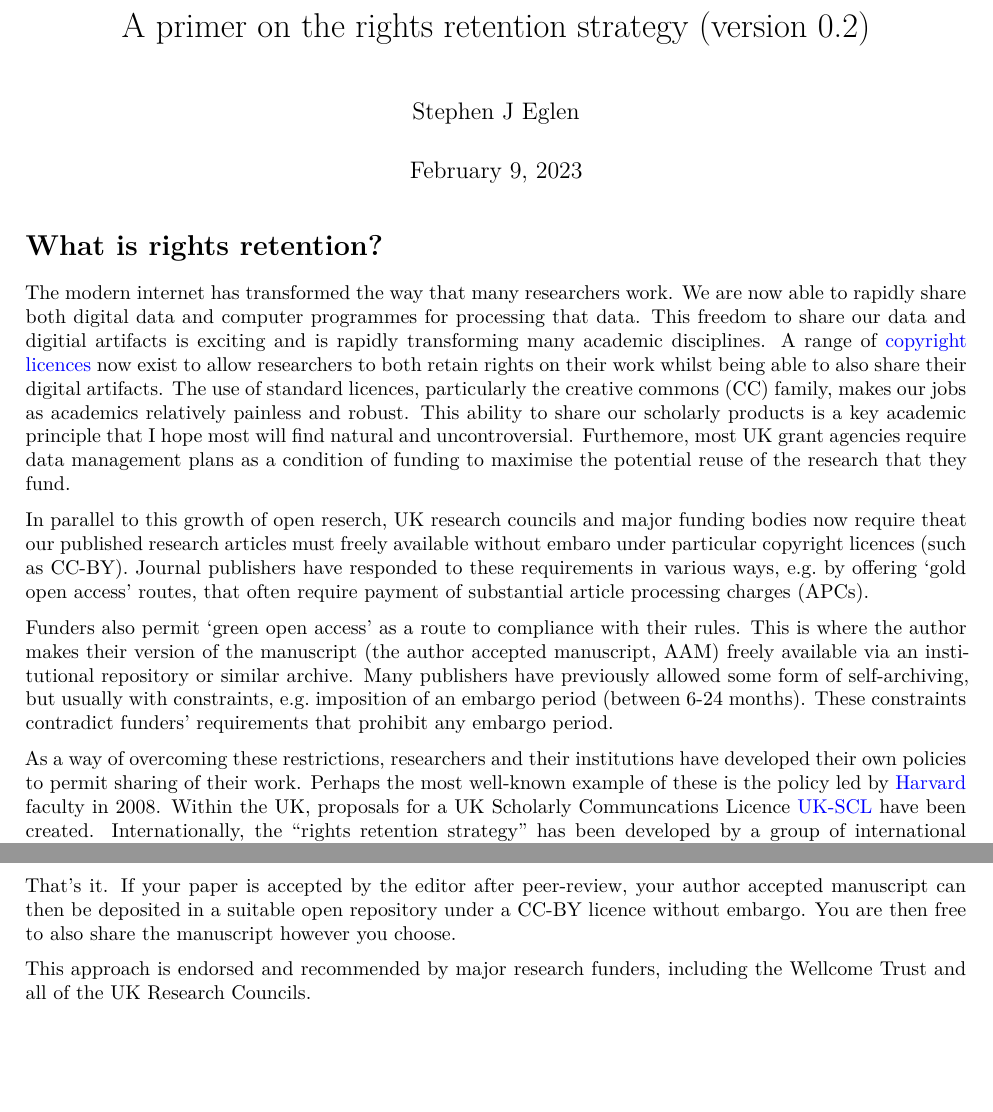
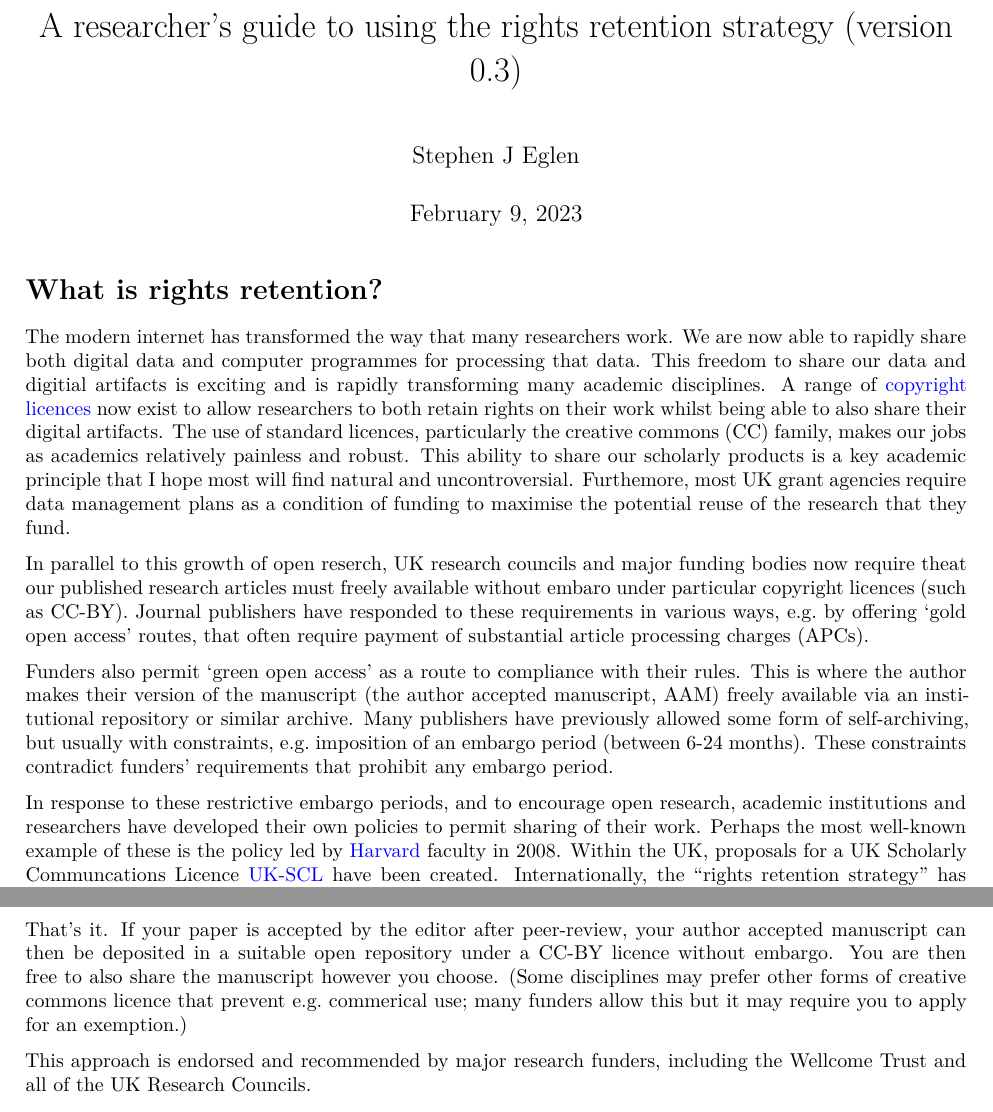
Before and after one commit to sje30/rrs, a Quarto document (ukrn/ukrn_rrs.qmd): two parts of pages 1 and 2 of 3, joined at a grey line, cut so that both start at the same text, the shorter picture padded with empty space. Rendered offline with R 4.5, knitr and Pandoc in place of Quarto, then LaTeX, with nearby package versions.

Commit message:
fold in comments from Jisc

```diff
--- a/ukrn/ukrn_rrs.qmd
+++ b/ukrn/ukrn_rrs.qmd
@@ -1,5 +1,5 @@
 ---
-title: A primer on the rights retention strategy (version 0.2)
+title: A researcher's guide to using the rights retention strategy (version 0.3)
 author: Stephen J Eglen
 date: today
 date-format: iso
@@ -51,11 +51,11 @@ constraints, e.g. imposition of an embargo period (between 6-24
 months).  These constraints contradict funders' requirements that
 prohibit any embargo period.
 
-As a way of overcoming these restrictions, researchers and their
-institutions have developed their own policies to permit sharing of
-their work.  Perhaps the most well-known example of these is the
-policy led by [Harvard](https://osc.hul.harvard.edu/policies/) faculty
-in 2008.  Within the UK, proposals for a UK Scholarly Communcations
-Licence [UK-SCL](https://ukscl.ac.uk/) have been created.
-Internationally, the "rights retention strategy" has been developed by
-a group of international funders, cOAlition S, to allow researchers to
+In response to these restrictive embargo periods, and to encourage
+open research, academic institutions and researchers have developed
+their own policies to permit sharing of their work.  Perhaps the most
+well-known example of these is the policy led by
+[Harvard](https://osc.hul.harvard.edu/policies/) faculty in 2008.
+Within the UK, proposals for a UK Scholarly Communcations Licence
+[UK-SCL](https://ukscl.ac.uk/) have been created.  Internationally,
+the "rights retention strategy" has been developed by a group of
@@ -106,7 +107,10 @@ from your submission.
 That's it.  If your paper is accepted by the editor after peer-review,
 your author accepted manuscript can then be deposited in a suitable
 open repository under a CC-BY licence without embargo.  You are then
-free to also share the manuscript however you choose.
+free to also share the manuscript however you choose.  (Some
+disciplines may prefer other forms of creative commons licence that
+prevent e.g. commerical use; many funders allow this but it may
+require you to apply for an exemption.)
 
 This approach is endorsed and recommended by major research funders,
 including the Wellcome Trust and all of the UK Research Councils.
```
Also changed, not shown: ukrn/ukrn_rrs.qmd (9 more changed lines).
